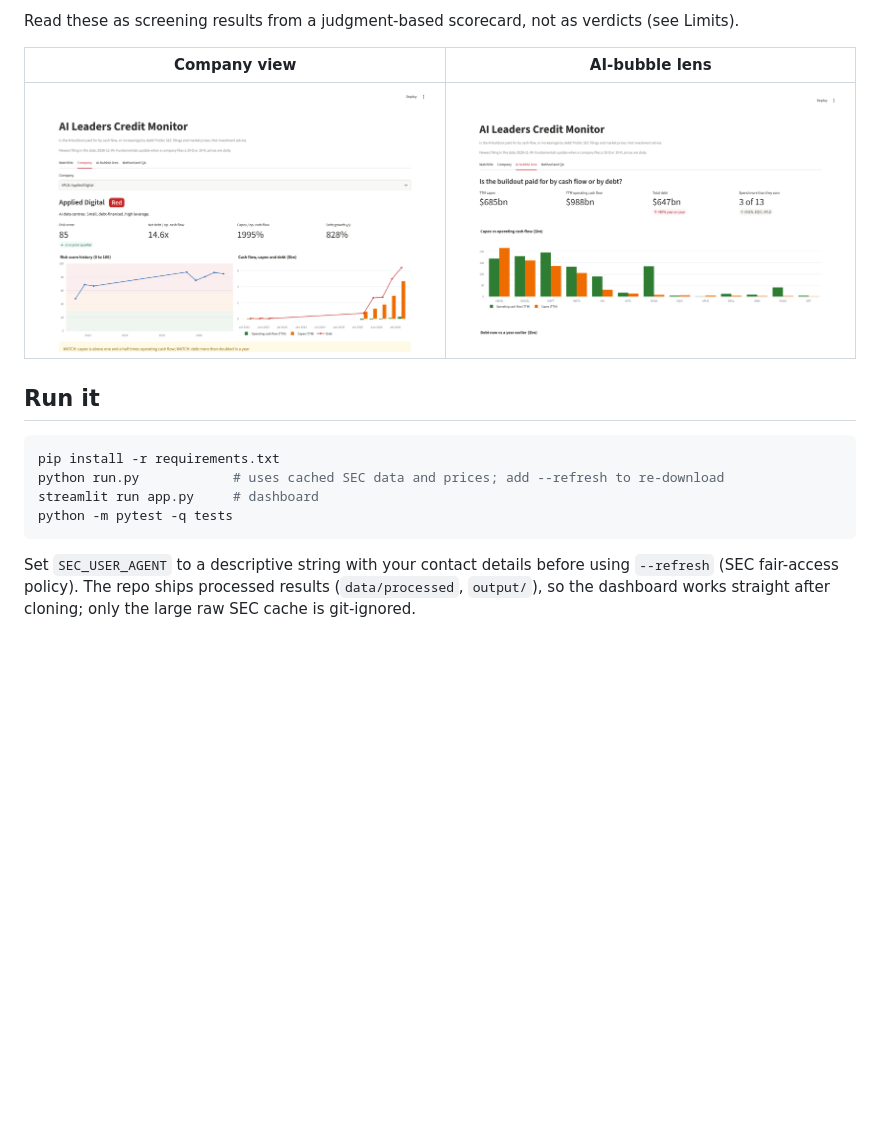
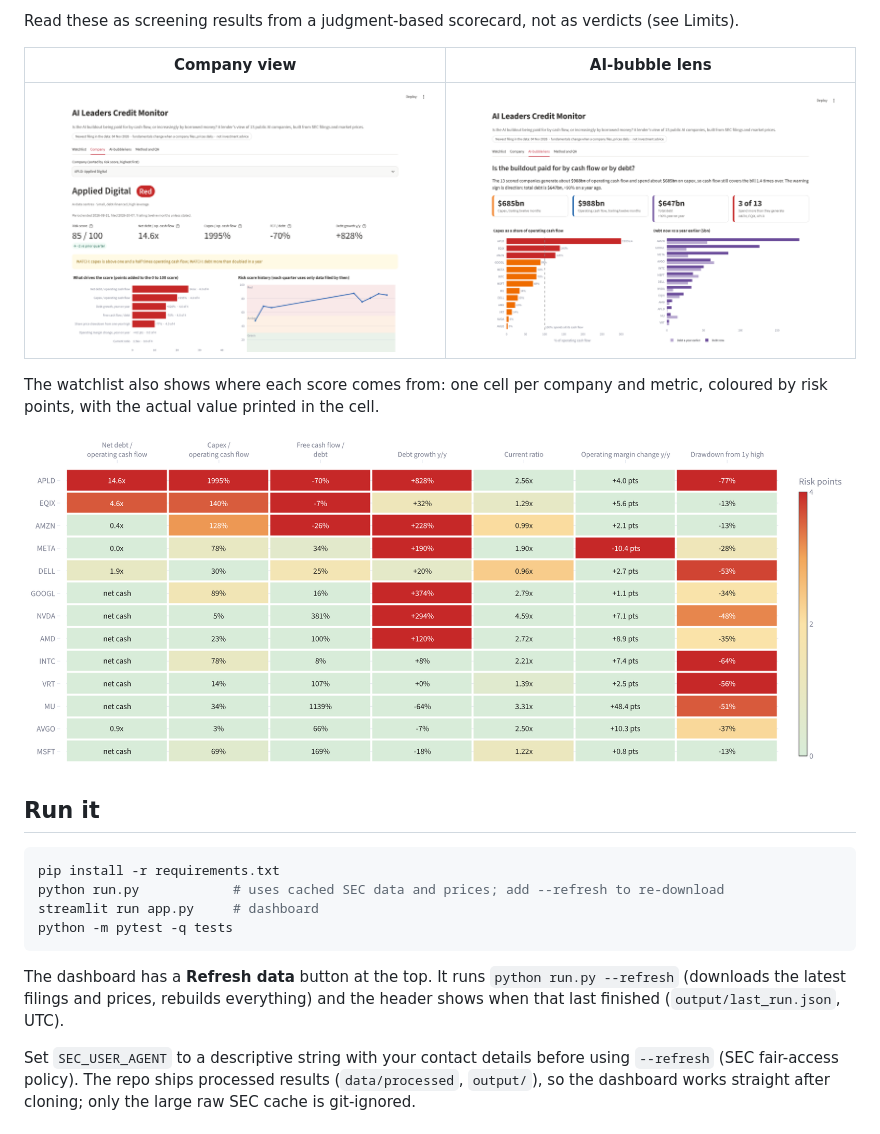
Before and after one commit to Novapranay/Credit-monitoring-using-LLM-based-systems, a Markdown page: README.md, the part around one of its changes. Rendered like a GitHub page; pictures changed too: docs/img/bubble_lens.png, docs/img/company.png, docs/img/heatmap.png (added); blank space fills up the shorter version.

Commit message:
Redesign dashboard, add refresh button and project report (#2)
Co-Authored-By: Claude Sonnet 5.5 <noreply@anthropic.com>
Claude-Session: https://claude.ai/code/session_01Cyds7ceD7GcL5twv6KMzc7

````diff
--- a/README.md
+++ b/README.md
@@ -21,6 +23,10 @@ Read these as screening results from a judgment-based scorecard, not as verdicts
 | --- | --- |
 | ![Company](docs/img/company.png) | ![Lens](docs/img/bubble_lens.png) |
 
+The watchlist also shows where each score comes from: one cell per company and metric, coloured by risk points, with the actual value printed in the cell.
+
+![Risk heatmap](docs/img/heatmap.png)
+
 ## Run it
 
 ```bash
@@ -29,6 +35,8 @@ python run.py            # uses cached SEC data and prices; add --refresh to re-
 streamlit run app.py     # dashboard
 python -m pytest -q tests
 ```
+
+The dashboard has a **Refresh data** button at the top. It runs `python run.py --refresh` (downloads the latest filings and prices, rebuilds everything) and the header shows when that last finished (`output/last_run.json`, UTC).
 
 Set `SEC_USER_AGENT` to a descriptive string with your contact details before using `--refresh` (SEC fair-access policy). The repo ships processed results (`data/processed`, `output/`), so the dashboard works straight after cloning; only the large raw SEC cache is git-ignored.
 
````
Also changed, not shown: other parts of README.md (+2 -0 lines), docs/PROJECT_REPORT.md (added, +252 -0 lines), docs/img/watchlist.png, 3 other files.
